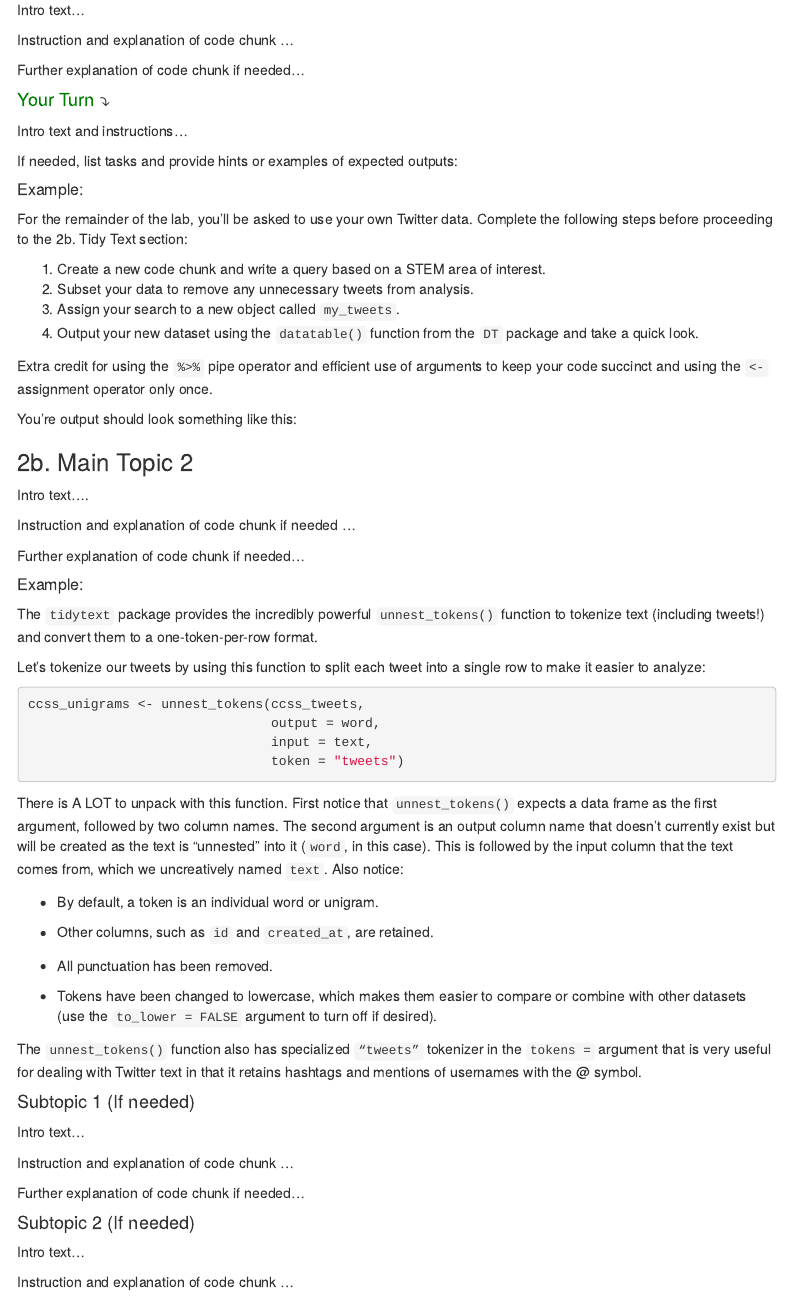
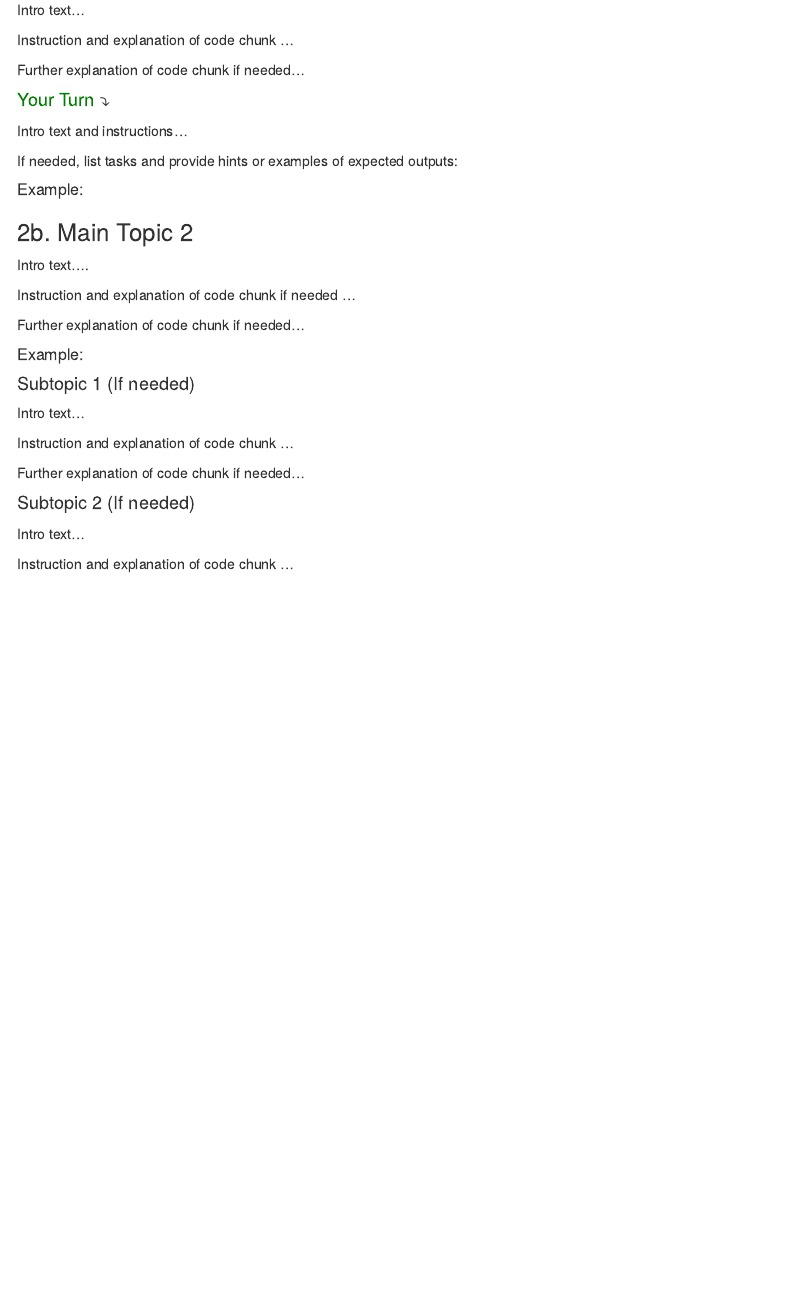
Before and after one commit to laser-institute/lab-templates, an R Markdown document (labs/instructions-template.Rmd): the page in a window 1100 px wide, from 2470 px down. Rendered offline with R 4.5, knitr and Pandoc, with nearby package versions; menus at the side of the page are left out.

Commit message:
Update instructions-template.Rmd

````diff
--- a/labs/instructions-template.Rmd
+++ b/labs/instructions-template.Rmd
@@ -147,16 +147,6 @@ If needed, list tasks and provide hints or examples of expected outputs:
 
 ##### Example:
 
-For the remainder of the lab, you'll be asked to use your own Twitter data. Complete the following steps before proceeding to the 2b. Tidy Text section:
-
-1.  Create a new code chunk and write a query based on a STEM area of interest.
-2.  Subset your data to remove any unnecessary tweets from analysis.
-3.  Assign your search to a new object called `my_tweets`.
-4.  Output your new dataset using the `datatable()` function from the `DT` package and take a quick look.
-
-Extra credit for using the `%>%` pipe operator and efficient use of arguments to keep your code succinct and using the `<-` assignment operator only once.
-
-You're output should look something like this:
 
 ### 2b. Main Topic 2
 
@@ -172,28 +162,6 @@ Further explanation of code chunk if needed...
 
 ##### Example:
 
-The `tidytext` package provides the incredibly powerful `unnest_tokens()` function to tokenize text (including tweets!) and convert them to a one-token-per-row format.
-
-Let's tokenize our tweets by using this function to split each tweet into a single row to make it easier to analyze:
-
-```{r unnest-tokens, eval=FALSE}
-ccss_unigrams <- unnest_tokens(ccss_tweets,
-                               output = word,
-                               input = text,
-                               token = "tweets")
-```
-
-There is A LOT to unpack with this function. First notice that `unnest_tokens()` expects a data frame as the first argument, followed by two column names. The second argument is an output column name that doesn't currently exist but will be created as the text is "unnested" into it (`word`, in this case). This is followed by the input column that the text comes from, which we uncreatively named `text`. Also notice:
-
--   By default, a token is an individual word or unigram.
-
--   Other columns, such as `id` and `created_at`, are retained.
-
--   All punctuation has been removed.
-
--   Tokens have been changed to lowercase, which makes them easier to compare or combine with other datasets (use the `to_lower = FALSE` argument to turn off if desired).
-
-The `unnest_tokens()` function also has specialized `“tweets”` tokenizer in the `tokens =` argument that is very useful for dealing with Twitter text in that it retains hashtags and mentions of usernames with the \@ symbol.
 
 #### Subtopic 1 (If needed)
 
````
